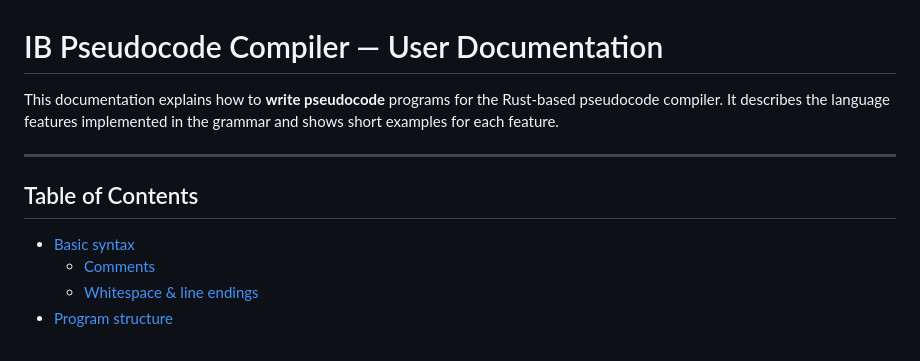
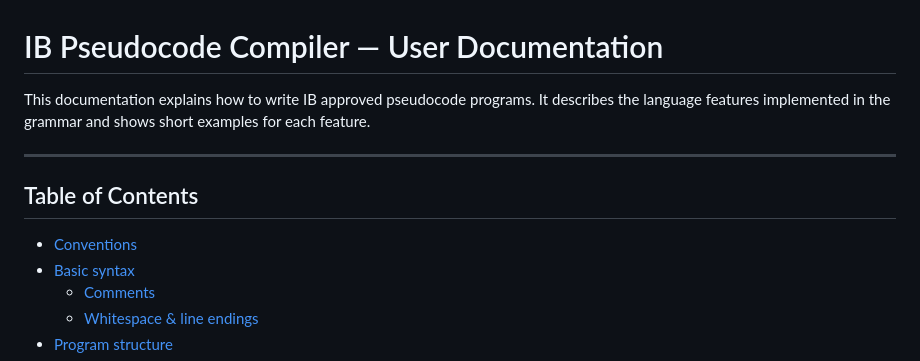
Before and after one commit to Fire-Aalt/ib_pcode_compiler, a Markdown page: README.md, the part around one of its changes. Rendered like a GitHub page.

```diff
--- a/README.md
+++ b/README.md
@@ -1,11 +1,12 @@
 # IB Pseudocode Compiler — User Documentation
 
-This documentation explains how to **write pseudocode** programs for the Rust-based pseudocode compiler. It describes the language features implemented in the grammar and shows short examples for each feature.
+This documentation explains how to write IB approved pseudocode programs. It describes the language features implemented in the grammar and shows short examples for each feature.
 
 ---
 
 ## Table of Contents
 
+* [Conventions](#conventions)
 * [Basic syntax](#basic-syntax)
     * [Comments](#comments)
     * [Whitespace & line endings](#whitespace--line-endings)
```
Also changed, not shown: other parts of README.md (+31 -2 lines).
